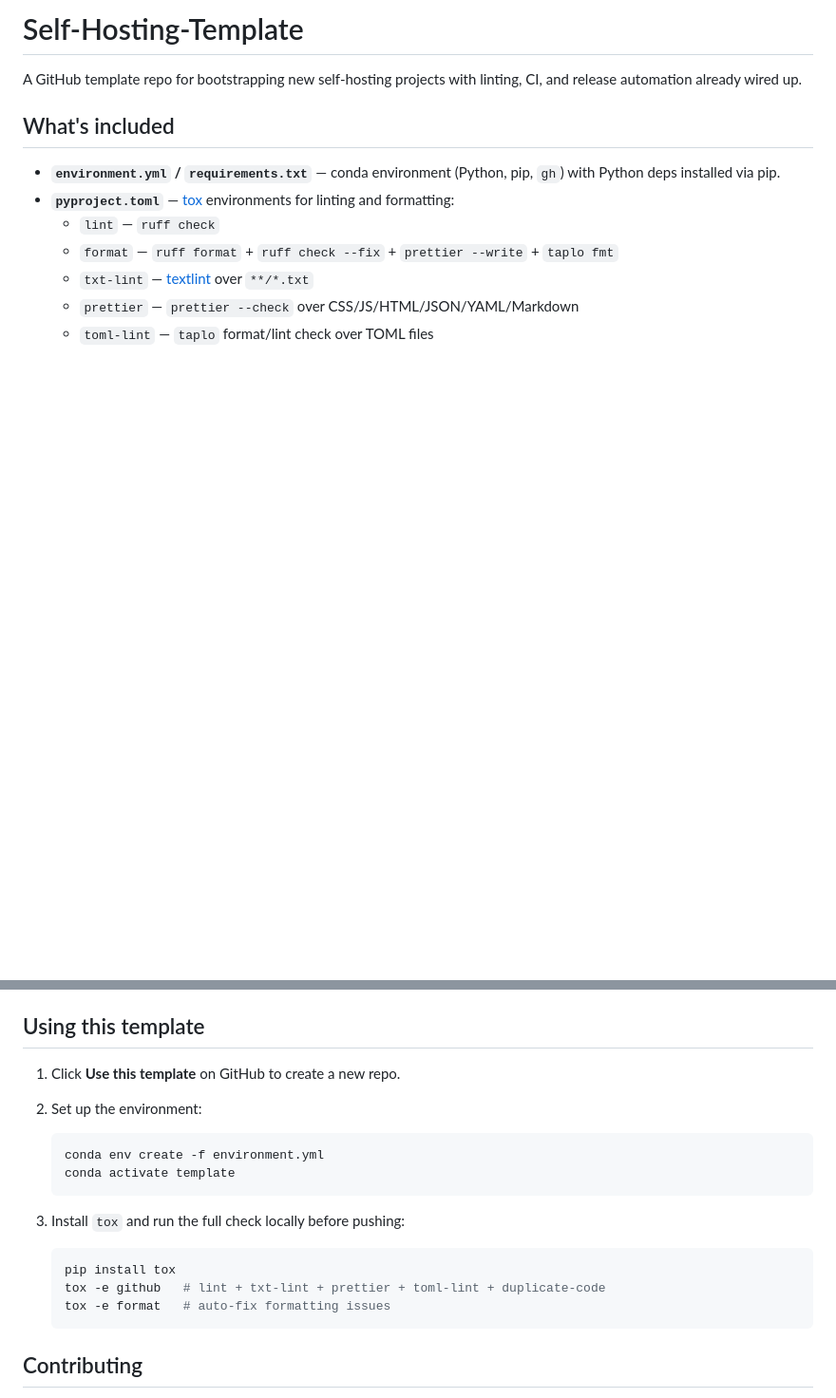
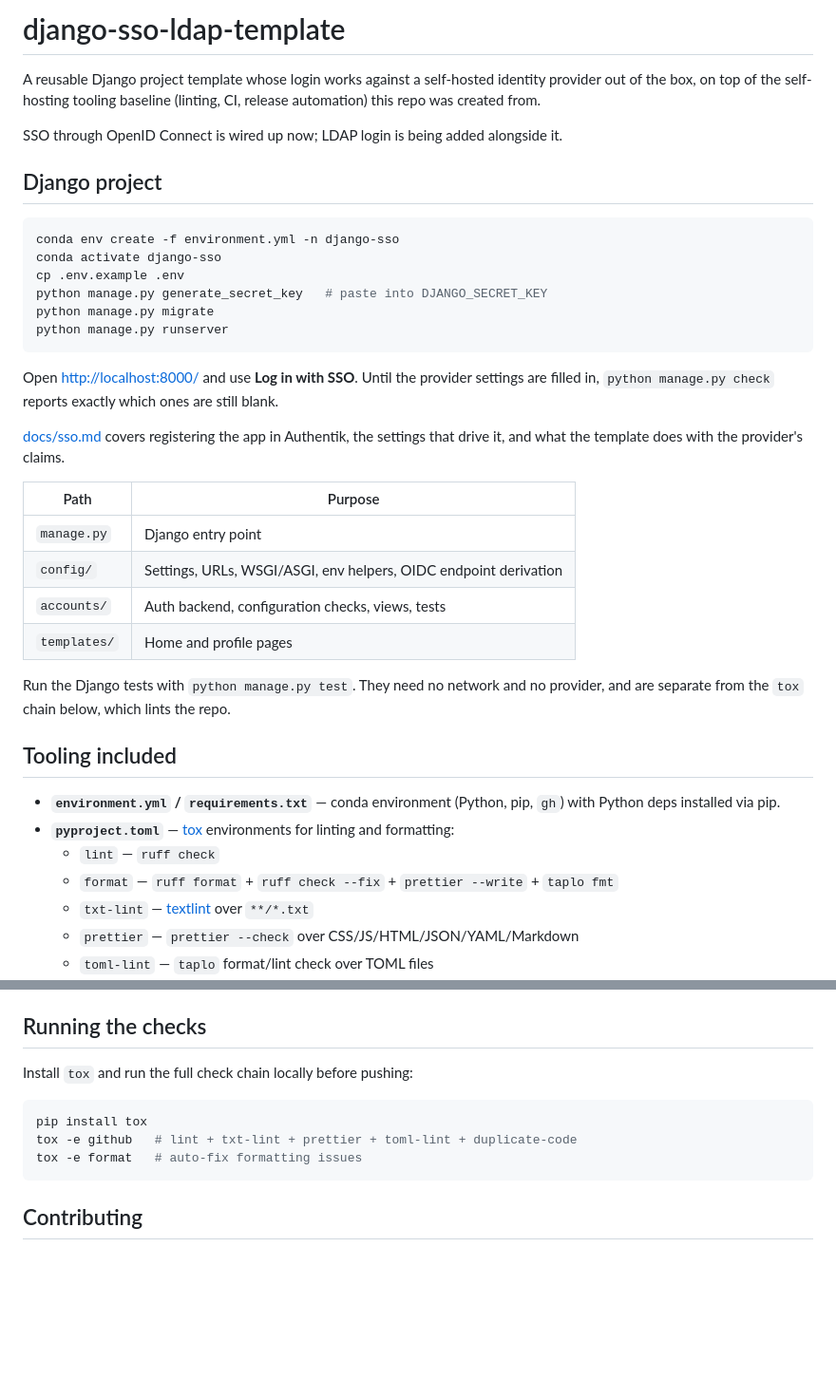
Before and after one commit to gavvahar/django-sso-ldap-template, a Markdown page: README.md, 2 parts joined by grey strips. Shown at 95% size. GitHub-like rendering; blank space fills up the shorter version.

````diff
--- a/README.md
+++ b/README.md
@@ -1,8 +1,40 @@
-# Self-Hosting-Template
+# django-sso-ldap-template
 
-A GitHub template repo for bootstrapping new self-hosting projects with linting, CI, and release automation already wired up.
+A reusable Django project template whose login works against a self-hosted
+identity provider out of the box, on top of the self-hosting tooling baseline
+(linting, CI, release automation) this repo was created from.
 
-## What's included
+SSO through OpenID Connect is wired up now; LDAP login is being added alongside it.
+
+## Django project
+
+```bash
+conda env create -f environment.yml -n django-sso
+conda activate django-sso
+cp .env.example .env
+python manage.py generate_secret_key   # paste into DJANGO_SECRET_KEY
+python manage.py migrate
+python manage.py runserver
+```
+
+Open <http://localhost:8000/> and use **Log in with SSO**. Until the provider
+settings are filled in, `python manage.py check` reports exactly which ones are
+still blank.
+
+[docs/sso.md](docs/sso.md) covers registering the app in Authentik, the settings
+that drive it, and what the template does with the provider's claims.
+
+| Path         | Purpose                                                          |
+| ------------ | ---------------------------------------------------------------- |
+| `manage.py`  | Django entry point                                               |
+| `config/`    | Settings, URLs, WSGI/ASGI, env helpers, OIDC endpoint derivation |
+| `accounts/`  | Auth backend, configuration checks, views, tests                 |
+| `templates/` | Home and profile pages                                           |
+
+Run the Django tests with `python manage.py test`. They need no network and no
+provider, and are separate from the `tox` chain below, which lints the repo.
+
+## Tooling included
 
 - **`environment.yml` / `requirements.txt`** — conda environment (Python, pip, `gh`) with Python deps installed via pip.
 - **`pyproject.toml`** — [tox](https://tox.wiki) environments for linting and formatting:
@@ -24,23 +56,15 @@ A GitHub template repo for bootstrapping new self-hosting projects with linting,
 - **`CODEOWNERS`** — defaults review ownership to `@Self-Host-Server/code-owners`.
 - **`.gitignore`** — editor/AI-assistant artifacts (`.vscode`, `.cursor`, `CLAUDE.md`, etc.), `.env`, `node_modules`.
 
-## Using this template
+## Running the checks
 
-1. Click **Use this template** on GitHub to create a new repo.
-2. Set up the environment:
+Install `tox` and run the full check chain locally before pushing:
 
-   ```bash
-   conda env create -f environment.yml
-   conda activate template
-   ```
-
-3. Install `tox` and run the full check locally before pushing:
-
-   ```bash
-   pip install tox
-   tox -e github   # lint + txt-lint + prettier + toml-lint + duplicate-code
-   tox -e format   # auto-fix formatting issues
-   ```
+```bash
+pip install tox
+tox -e github   # lint + txt-lint + prettier + toml-lint + duplicate-code
+tox -e format   # auto-fix formatting issues
+```
 
 ## Contributing
 
````
Also changed, not shown: docs/sso.md (added, +133 -0 lines).
